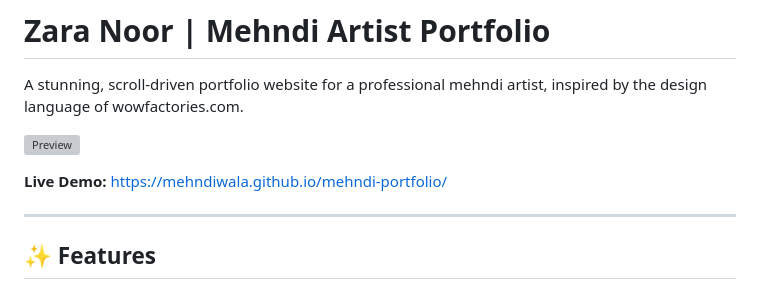
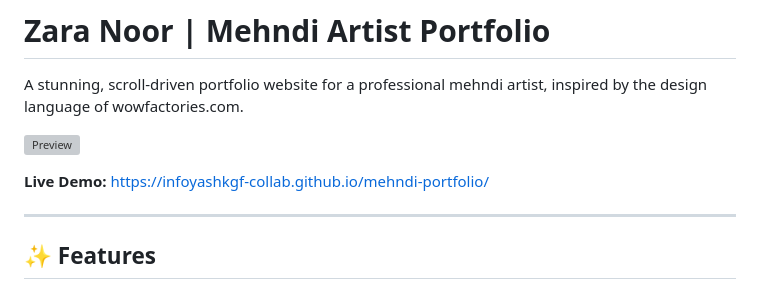
Before and after one commit to infoyashkgf-collab/mehndi-portfolio, a Markdown page: README.md, the part around the change. Rendered like a GitHub page; grey boxes are pictures that could not be loaded.

Commit message:
Update live demo URL

```diff
--- a/README.md
+++ b/README.md
@@ -4,7 +4,7 @@ A stunning, scroll-driven portfolio website for a professional mehndi artist, in
 
 ![Preview](https://via.placeholder.com/1200x630/c9a96e/0a0c0a?text=Zara+Noor+Mehndi+Artist)
 
-**Live Demo:** https://mehndiwala.github.io/mehndi-portfolio/
+**Live Demo:** https://infoyashkgf-collab.github.io/mehndi-portfolio/
 
 ---
 
```
